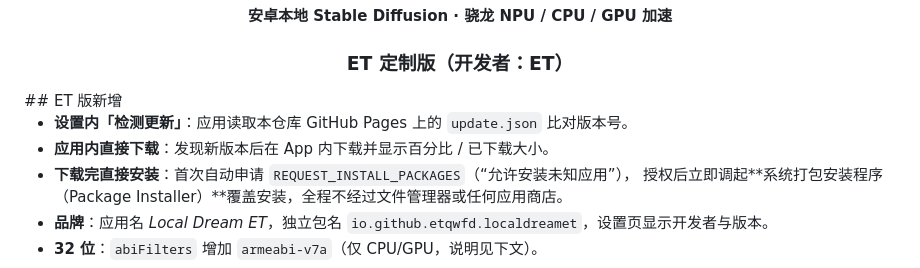
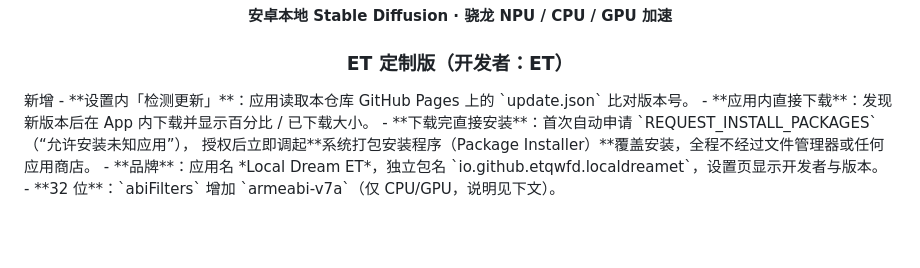
Before and after one commit to ETQWFD/LocalDream-ET, a Markdown page: README.md, the part around the change. GitHub-like rendering; blank space fills up the shorter version.

```diff
--- a/README.md
+++ b/README.md
@@ -6,8 +6,7 @@
 ### ET 定制版（开发者：ET）
 
 </div>
-## ET 版新增
-
+新增
 - **设置内「检测更新」**：应用读取本仓库 GitHub Pages 上的 `update.json` 比对版本号。
 - **应用内直接下载**：发现新版本后在 App 内下载并显示百分比 / 已下载大小。
 - **下载完直接安装**：首次自动申请 `REQUEST_INSTALL_PACKAGES`（“允许安装未知应用”），
```
